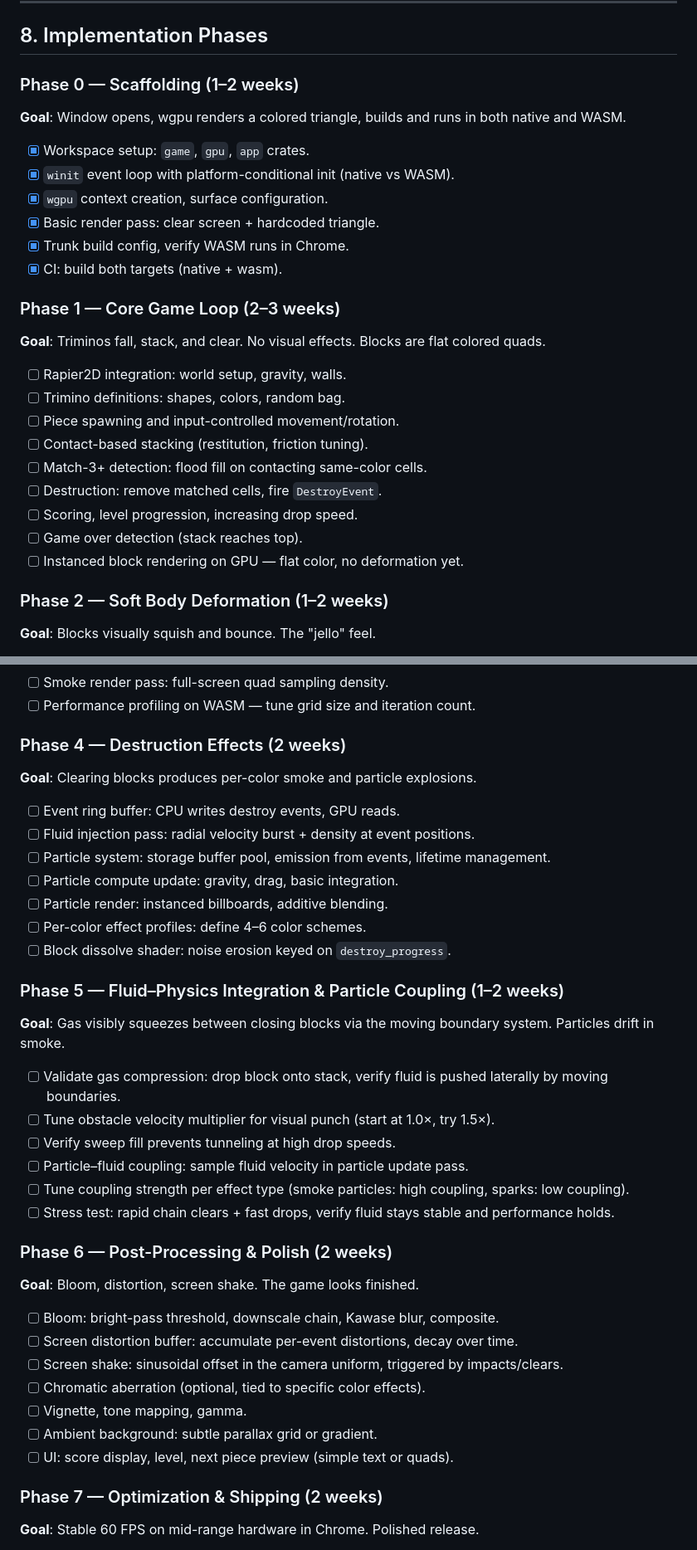
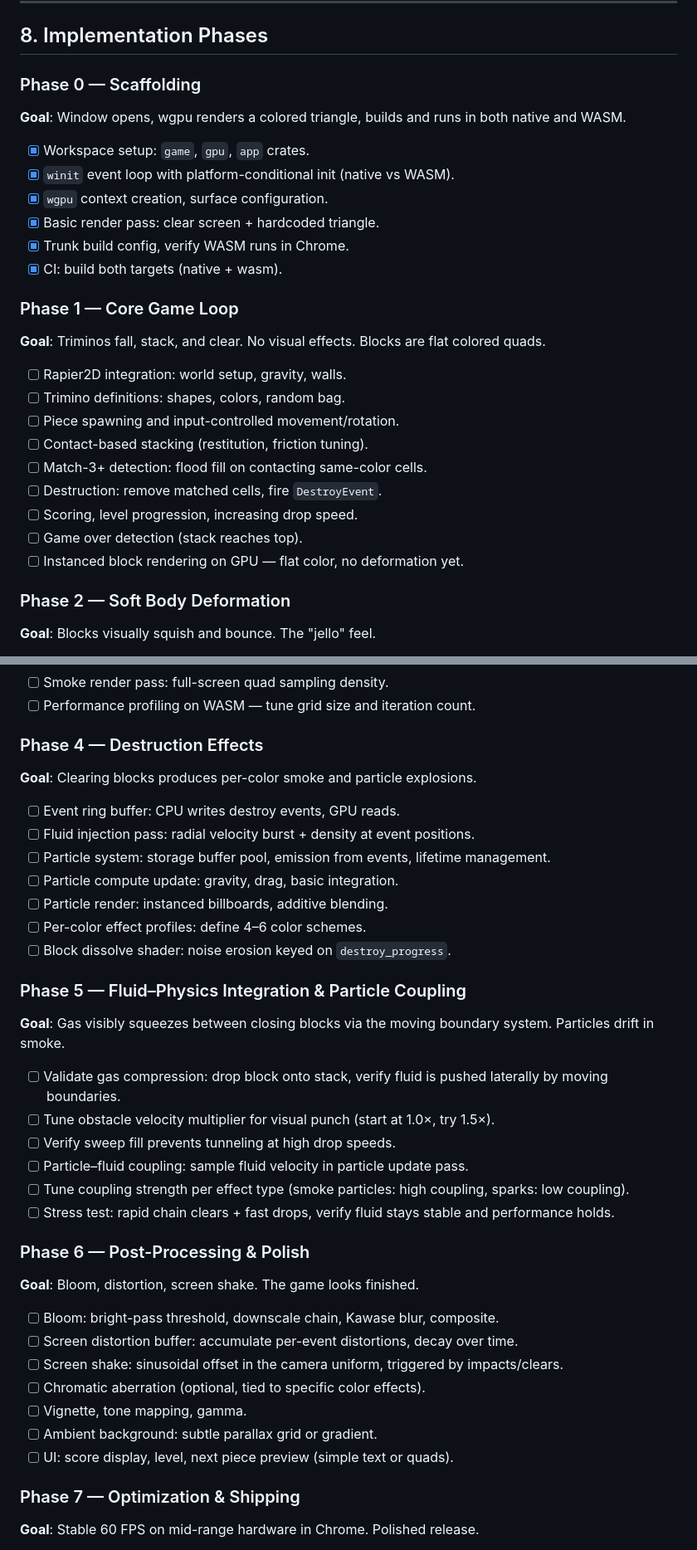
Before and after one commit to keras/webtych, a Markdown page: docs/project-plan.md, 2 parts joined by grey strips. Shown at 83% size. GitHub-like rendering.

Commit message:
rm time estimates

```diff
--- a/docs/project-plan.md
+++ b/docs/project-plan.md
@@ -498,7 +498,7 @@ No heavy asset pipeline — the game is procedurally rendered. If particle sprit
 
 ## 8. Implementation Phases
 
-### Phase 0 — Scaffolding (1–2 weeks)
+### Phase 0 — Scaffolding
 
 **Goal**: Window opens, wgpu renders a colored triangle, builds and runs in both native and WASM.
 
@@ -509,7 +509,7 @@ No heavy asset pipeline — the game is procedurally rendered. If particle sprit
 - [x] Trunk build config, verify WASM runs in Chrome.
 - [x] CI: build both targets (native + wasm).
 
-### Phase 1 — Core Game Loop (2–3 weeks)
+### Phase 1 — Core Game Loop
 
 **Goal**: Triminos fall, stack, and clear. No visual effects. Blocks are flat colored quads.
 
@@ -523,7 +523,7 @@ No heavy asset pipeline — the game is procedurally rendered. If particle sprit
 - [ ] Game over detection (stack reaches top).
 - [ ] Instanced block rendering on GPU — flat color, no deformation yet.
 
-### Phase 2 — Soft Body Deformation (1–2 weeks)
+### Phase 2 — Soft Body Deformation
 
 **Goal**: Blocks visually squish and bounce. The "jello" feel.
 
@@ -548,7 +548,7 @@ No heavy asset pipeline — the game is procedurally rendered. If particle sprit
 - [ ] Smoke render pass: full-screen quad sampling density.
 - [ ] Performance profiling on WASM — tune grid size and iteration count.
 
-### Phase 4 — Destruction Effects (2 weeks)
+### Phase 4 — Destruction Effects
 
 **Goal**: Clearing blocks produces per-color smoke and particle explosions.
 
@@ -560,7 +560,7 @@ No heavy asset pipeline — the game is procedurally rendered. If particle sprit
 - [ ] Per-color effect profiles: define 4–6 color schemes.
 - [ ] Block dissolve shader: noise erosion keyed on `destroy_progress`.
 
-### Phase 5 — Fluid–Physics Integration & Particle Coupling (1–2 weeks)
+### Phase 5 — Fluid–Physics Integration & Particle Coupling
 
 **Goal**: Gas visibly squeezes between closing blocks via the moving boundary system. Particles drift in smoke.
 
@@ -571,7 +571,7 @@ No heavy asset pipeline — the game is procedurally rendered. If particle sprit
 - [ ] Tune coupling strength per effect type (smoke particles: high coupling, sparks: low coupling).
 - [ ] Stress test: rapid chain clears + fast drops, verify fluid stays stable and performance holds.
 
-### Phase 6 — Post-Processing & Polish (2 weeks)
+### Phase 6 — Post-Processing & Polish
 
 **Goal**: Bloom, distortion, screen shake. The game looks finished.
 
@@ -583,7 +583,7 @@ No heavy asset pipeline — the game is procedurally rendered. If particle sprit
 - [ ] Ambient background: subtle parallax grid or gradient.
 - [ ] UI: score display, level, next piece preview (simple text or quads).
 
-### Phase 7 — Optimization & Shipping (2 weeks)
+### Phase 7 — Optimization & Shipping
 
 **Goal**: Stable 60 FPS on mid-range hardware in Chrome. Polished release.
 
```
